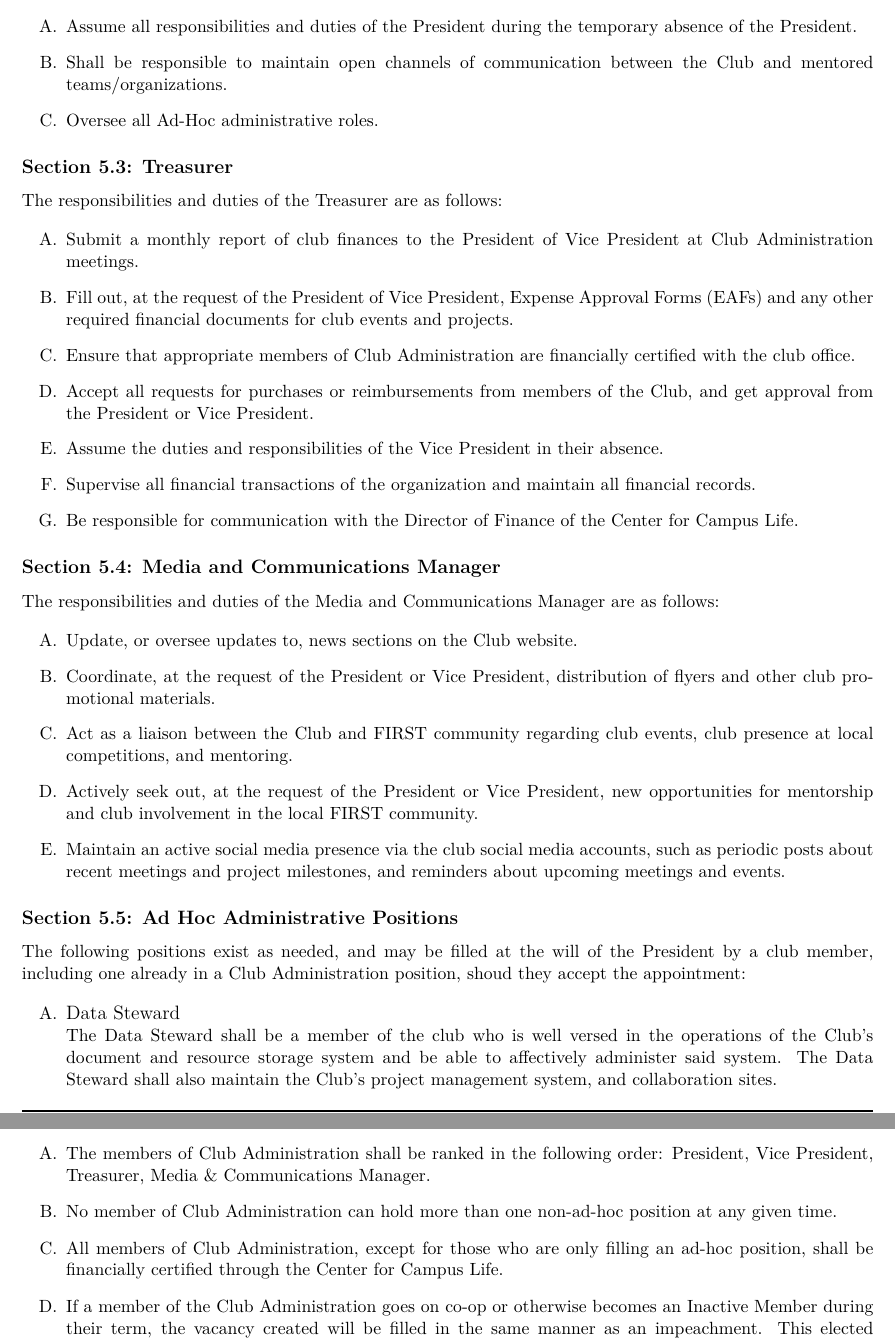
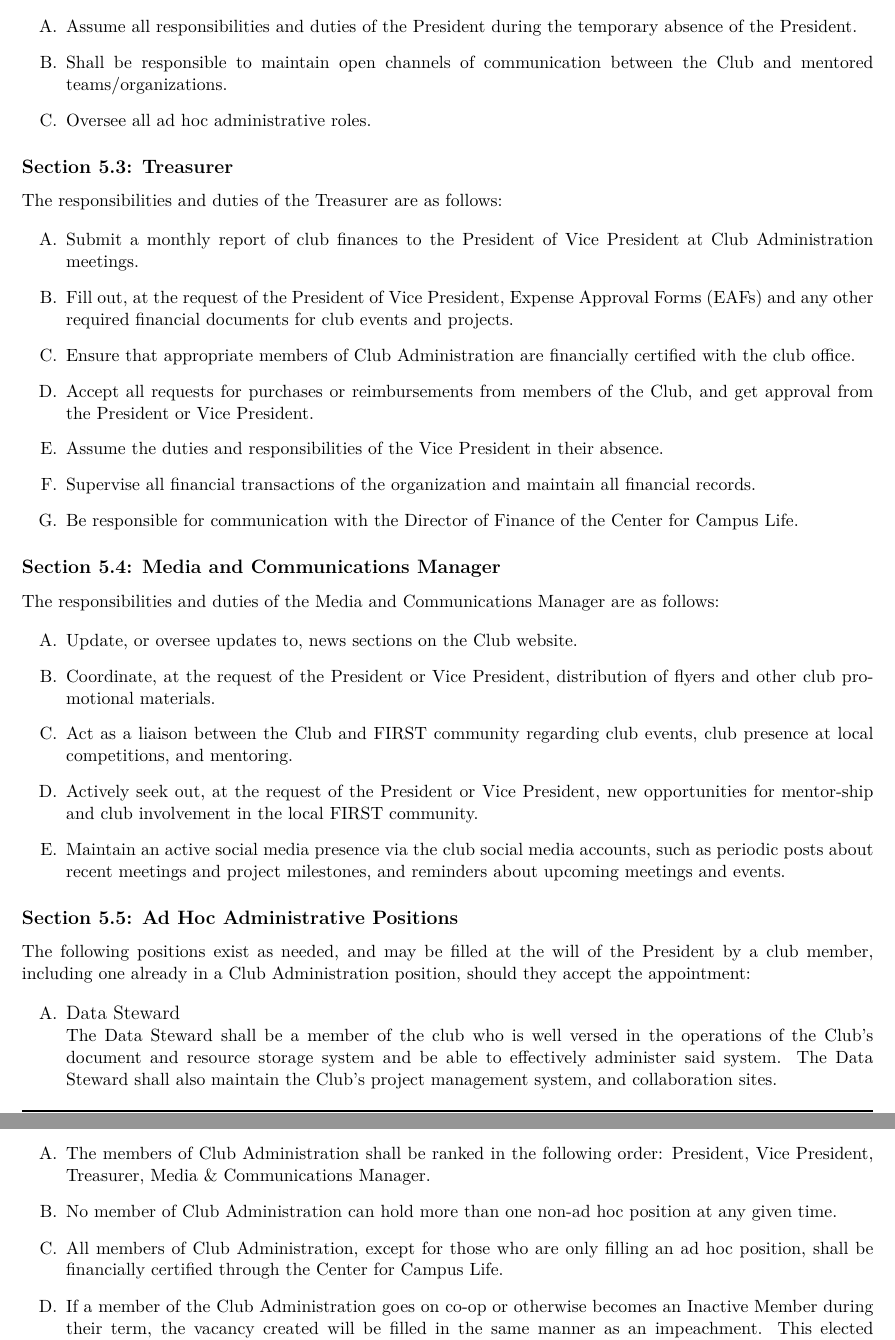
Before and after one commit to RITFIRSTRobotics/constitution, a LaTeX document (constitution.tex): two parts of pages 4 and 7 of 8, joined at a grey line, cut so that both start at the same text. Compiled offline with pdfLaTeX; a LaTeX package or settings file that is missing is left out.

Commit message:
made spelling fixes

```diff
--- a/constitution.tex
+++ b/constitution.tex
@@ -146,7 +146,7 @@ The responsibilities and duties of the Vice President are as follows:
 \begin{enumerate}[label=\Alph*.]
     \item Assume all responsibilities and duties of the President during the temporary absence of the President.
     \item Shall be responsible to maintain open channels of communication between the Club and mentored teams/organizations.
-    \item Oversee all Ad-Hoc administrative roles.
+    \item Oversee all ad hoc administrative roles.
 \end{enumerate}
 
 \subsection{Treasurer} \label{sect:cadmin:treasurer}
@@ -169,16 +169,16 @@ The responsibilities and duties of the Media and Communications Manager are as f
     \item Update, or oversee updates to, news sections on the Club website.
     \item Coordinate, at the request of the President or Vice President, distribution of flyers and other club promotional materials.
     \item Act as a liaison between the Club and FIRST community regarding club events, club presence at local competitions, and mentoring.
-    \item Actively seek out, at the request of the President or Vice President, new opportunities for mentorship and club involvement in the local FIRST community.
+    \item Actively seek out, at the request of the President or Vice President, new opportunities for mentor-ship and club involvement in the local FIRST community.
     \item Maintain an active social media presence via the club social media accounts, such as periodic posts about recent meetings and project milestones, and reminders about upcoming meetings and events.
 \end{enumerate}
 
 \subsection{Ad Hoc Administrative Positions} \label{sect:cadmin:adhoc}
-The following positions exist as needed, and may be filled at the will of the President by a club member, including one already in a Club Administration position, shoud they accept the appointment:
+The following positions exist as needed, and may be filled at the will of the President by a club member, including one already in a Club Administration position, should they accept the appointment:
 
 \begin{enumerate}[label=\Alph*.]
     \item {\large Data Steward} \\
-            The Data Steward shall be a member of the club who is well versed in the operations of the Club's document and resource storage system and be able to affectively administer said system.
+            The Data Steward shall be a member of the club who is well versed in the operations of the Club's document and resource storage system and be able to effectively administer said system.
             The Data Steward shall also maintain the Club's project management system, and collaboration sites.
     \item {\large Webmaster} \\
             The Webmaster shall maintain the web presence of the Club, primarily through the official club website (ritfirst.org).
@@ -254,8 +254,8 @@ Members of Club Administration shall serve from the last day of the previous aca
 
 \begin{enumerate}[label=\Alph*.]
     \item The members of Club Administration shall be ranked in the following order: President, Vice President, Treasurer, Media \& Communications Manager.
-    \item No member of Club Administration can hold more than one non-ad-hoc position at any given time.
-    \item All members of Club Administration, except for those who are only filling an ad-hoc position, shall be financially certified through the Center for Campus Life.
+    \item No member of Club Administration can hold more than one non-ad hoc position at any given time.
+    \item All members of Club Administration, except for those who are only filling an ad hoc position, shall be financially certified through the Center for Campus Life.
     \item If a member of the Club Administration goes on co-op or otherwise becomes an Inactive Member during their term, the vacancy created will be filled in the same manner as an impeachment.
           This elected member's term will continue from election until the original member returns from co-op or the term expires.
           This elected member will effectively replace the original member in the Club Administration, except in Club Administration communications channels, where both members may remain.
```
Also changed, not shown: Makefile, constitution.tex (6 more changed lines).
